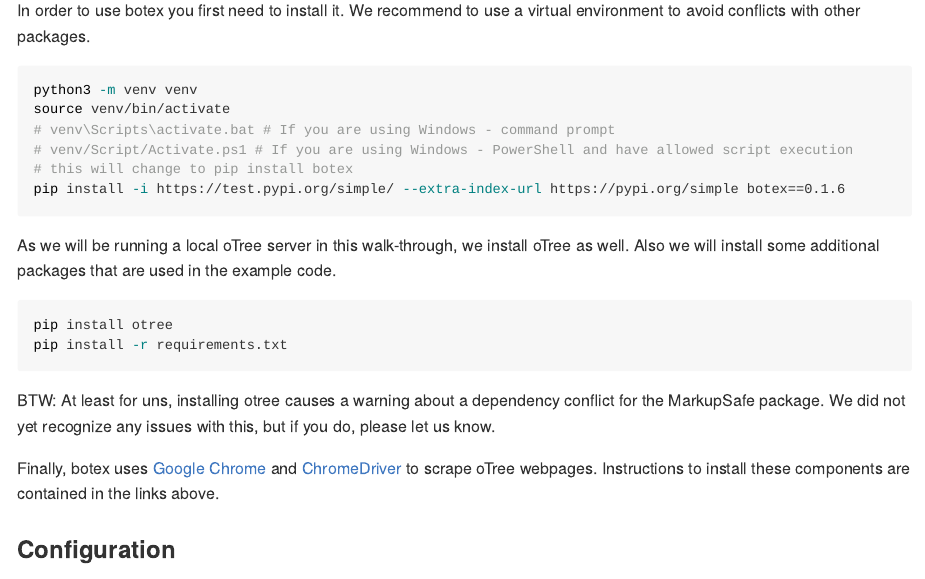
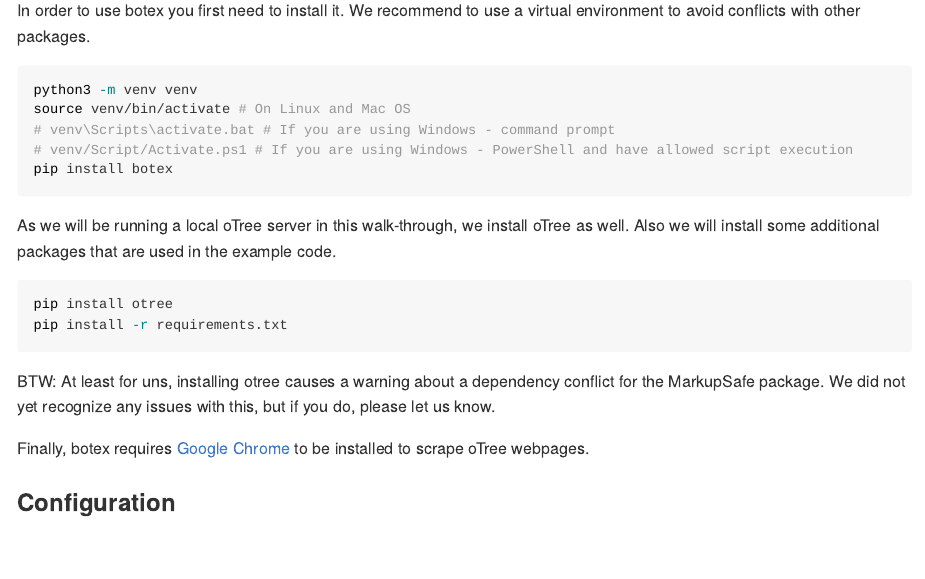
Before and after one commit to trr266/botex_examples, a Quarto document (README.qmd): the page in a window 1100 px wide, from 480 px down. The pictures show the output file README.md that the author committed with the source, drawn offline in the style of GitHub.

Commit message:
minor edits

````diff
--- a/README.qmd
+++ b/README.qmd
@@ -19,11 +19,10 @@
 
 ```bash
 python3 -m venv venv
-source venv/bin/activate
+source venv/bin/activate # On Linux and Mac OS
 # venv\Scripts\activate.bat # If you are using Windows - command prompt
 # venv/Script/Activate.ps1 # If you are using Windows - PowerShell and have allowed script execution
-# this will change to pip install botex
-pip install -i https://test.pypi.org/simple/ --extra-index-url https://pypi.org/simple botex==0.1.6
+pip install botex
 ```
 
 As we will be running a local oTree server in this walk-through, we install oTree as well. Also we will install some additional packages that are used in the example code.
@@ -35,7 +34,7 @@
 
 BTW: At least for uns, installing otree causes a warning about a dependency conflict for the MarkupSafe package. We did not yet recognize any issues with this, but if you do, please let us know.
 
-Finally, botex uses [Google Chrome](https://www.google.com/chrome/) and [ChromeDriver](https://developer.chrome.com/docs/chromedriver/get-started) to scrape oTree webpages. Instructions to install these components are contained in the links above.
+Finally, botex requires [Google Chrome](https://www.google.com/chrome/) to be installed to scrape oTree webpages.
 
 
 ### Configuration
````
Also changed, not shown: README.md.
